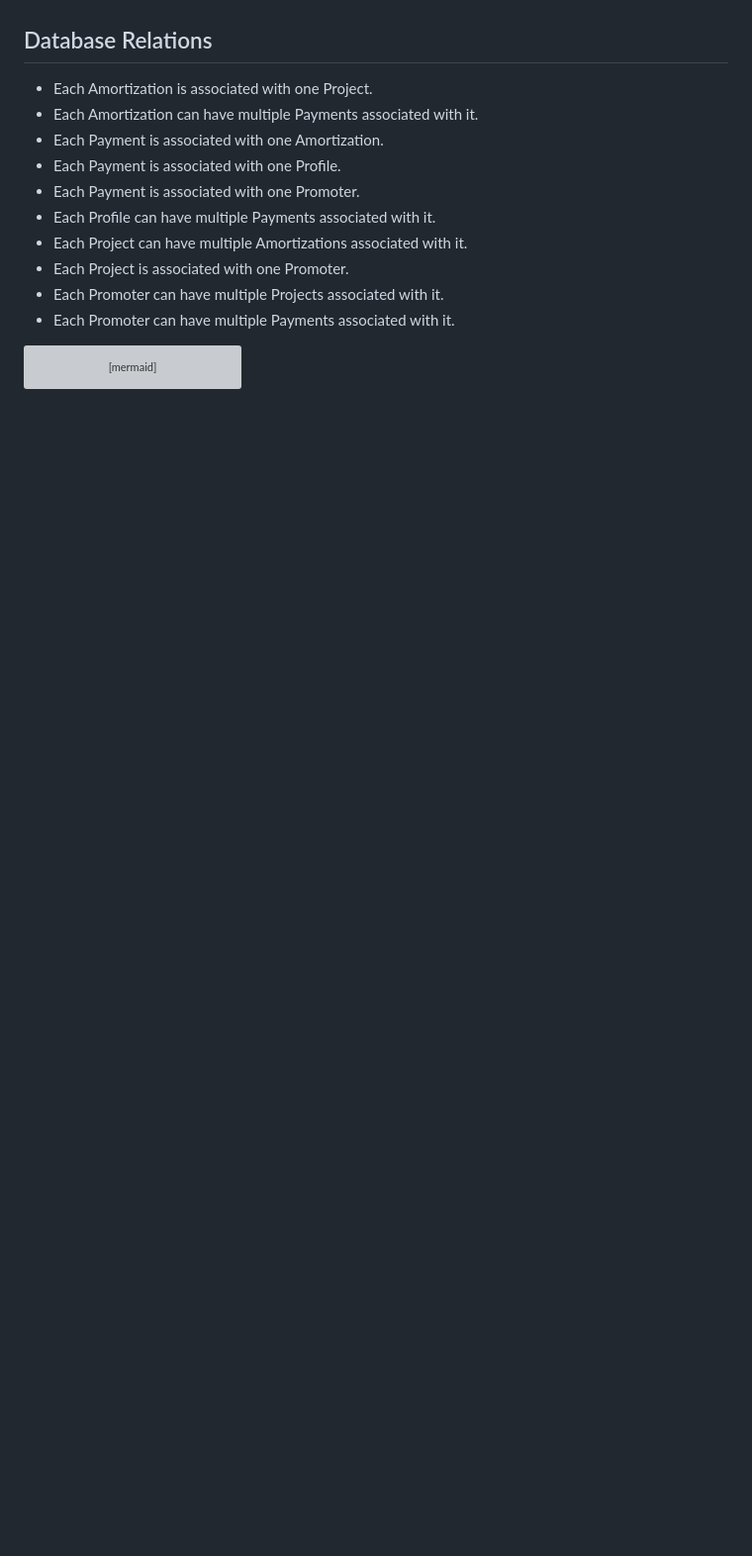
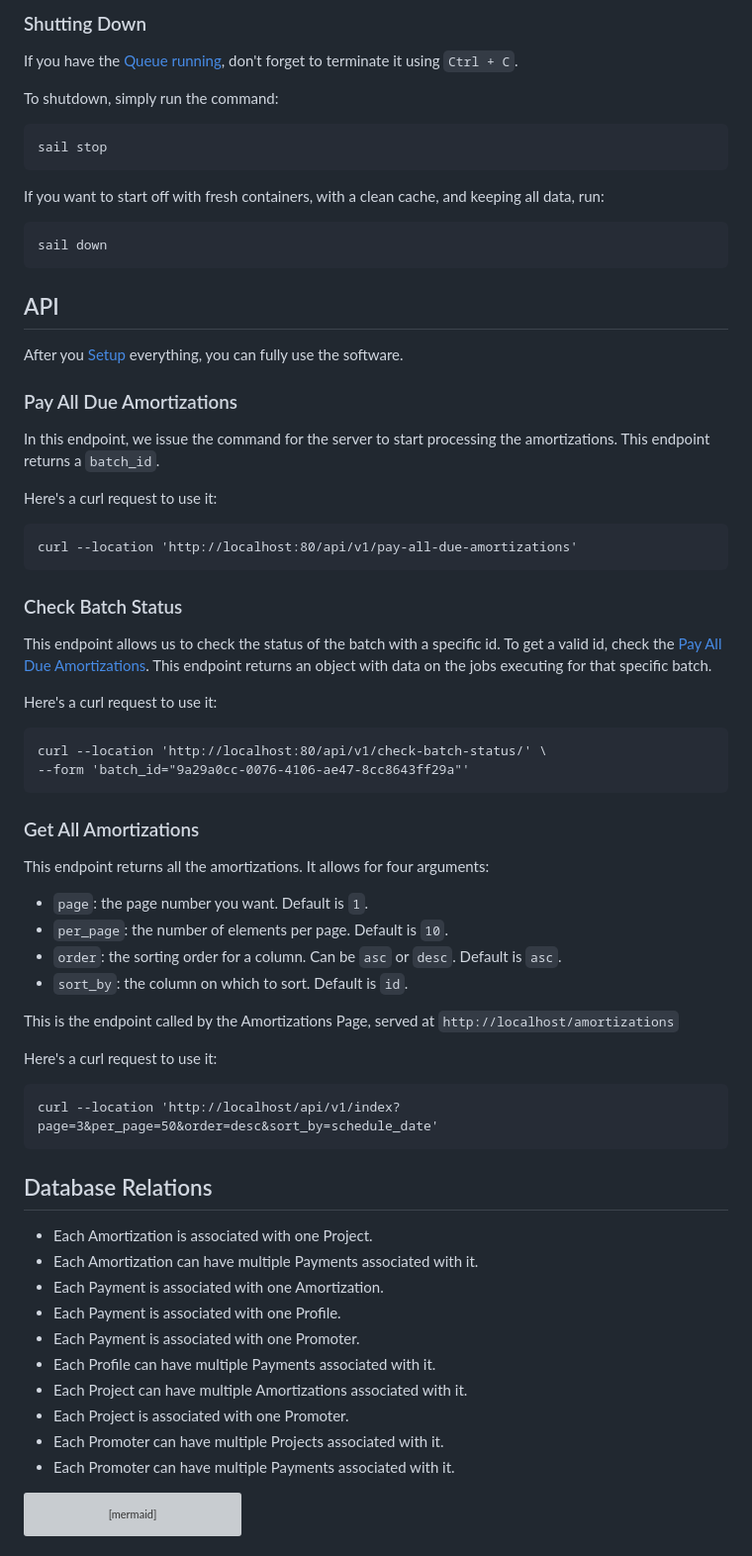
Before and after one commit to mikibakaiki/processing-payment-challenge, a Markdown page: README.md, the part around one of its changes. Shown at 99% size. GitHub-like rendering; blank space fills up the shorter version; grey boxes are pictures that could not be loaded.

````diff
--- a/README.md
+++ b/README.md
@@ -13,3 +89,60 @@ This project implements a payment system that processes amortizations and paymen
+### Shutting Down
+
+If you have the [Queue running](#running-the-queue), don't forget to terminate it using `Ctrl + C`.
+
+To shutdown, simply run the command:
+
+```console
+sail stop
+```
+
+If you want to start off with fresh containers, with a clean cache, and keeping all data, run:
+
+```console
+sail down
+```
+
+## API
+
+After you [Setup](#setup) everything, you can fully use the software.
+
+### Pay All Due Amortizations
+
+In this endpoint, we issue the command for the server to start processing the amortizations. This endpoint returns a `batch_id`.
+
+Here's a curl request to use it:
+
+```curl
+curl --location 'http://localhost:80/api/v1/pay-all-due-amortizations'
+```
+
+### Check Batch Status
+
+This endpoint allows us to check the status of the batch with a specific id. To get a valid id, check the [Pay All Due Amortizations](#pay-all-due-amortizations). This endpoint returns an object with data on the jobs executing for that specific batch.
+
+Here's a curl request to use it:
+
+```curl
+curl --location 'http://localhost:80/api/v1/check-batch-status/' \
+--form 'batch_id="9a29a0cc-0076-4106-ae47-8cc8643ff29a"'
+```
+
+### Get All Amortizations
+
+This endpoint returns all the amortizations. It allows for four arguments:
+
+-   `page`: the page number you want. Default is `1`.
+-   `per_page`: the number of elements per page. Default is `10`.
+-   `order`: the sorting order for a column. Can be `asc` or `desc`. Default is `asc`.
+-   `sort_by`: the column on which to sort. Default is `id`.
+
+This is the endpoint called by the Amortizations Page, served at `http://localhost/amortizations`
+
+Here's a curl request to use it:
+
+```curl
+curl --location 'http://localhost/api/v1/index?page=3&per_page=50&order=desc&sort_by=schedule_date'
+```
 
 ## Database Relations
 
````
Also changed, not shown: other parts of README.md (+100 -23 lines).
